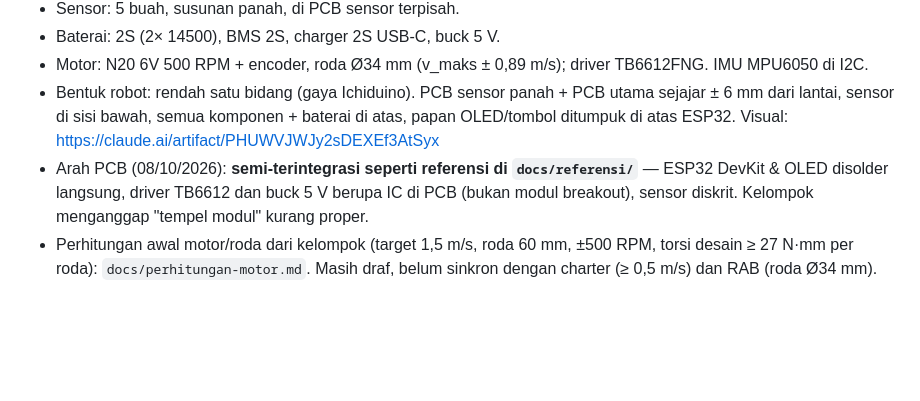
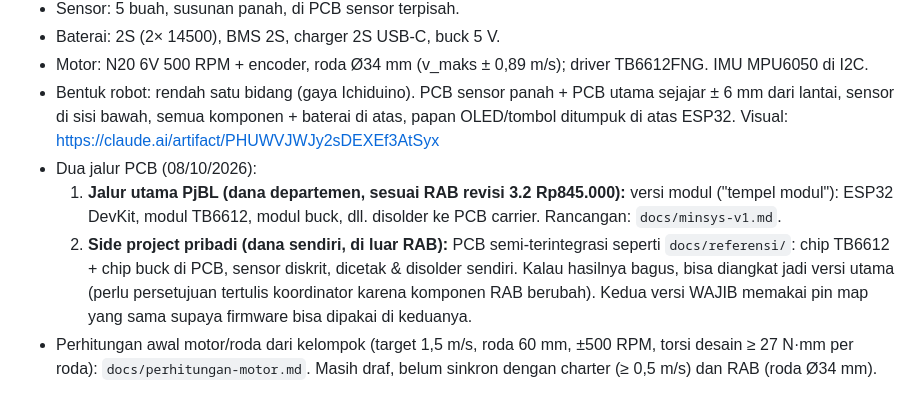
Before and after one commit to Mervs111/Line-Follower-Racer, a Markdown page: CLAUDE.md, the part around the change. Drawn GitHub-style; blank space fills up the shorter version.

Commit message:
Pisahkan jalur PCB: versi modul (PjBL) dan semi-terintegrasi (side project)
Co-Authored-By: Claude Opus 5.5 <noreply@anthropic.com>
Claude-Session: https://claude.ai/code/session_016j7fGnGXJh3ke3RU3C9DKW

```diff
--- a/CLAUDE.md
+++ b/CLAUDE.md
@@ -19,9 +19,13 @@ Arsitektur 3 lapis:
 - Bentuk robot: rendah satu bidang (gaya Ichiduino). PCB sensor panah + PCB utama sejajar ± 6 mm dari lantai,
   sensor di sisi bawah, semua komponen + baterai di atas, papan OLED/tombol ditumpuk di atas ESP32.
   Visual: https://claude.ai/artifact/PHUWVJWJy2sDEXEf3AtSyx
-- Arah PCB (08/10/2026): **semi-terintegrasi seperti referensi di `docs/referensi/`** — ESP32 DevKit & OLED
-  disolder langsung, driver TB6612 dan buck 5 V berupa IC di PCB (bukan modul breakout), sensor diskrit.
-  Kelompok menganggap "tempel modul" kurang proper.
+- Dua jalur PCB (08/10/2026):
+  1. **Jalur utama PjBL (dana departemen, sesuai RAB revisi 3.2 Rp845.000):** versi modul ("tempel modul"):
+     ESP32 DevKit, modul TB6612, modul buck, dll. disolder ke PCB carrier. Rancangan: `docs/minsys-v1.md`.
+  2. **Side project pribadi (dana sendiri, di luar RAB):** PCB semi-terintegrasi seperti `docs/referensi/`:
+     chip TB6612 + chip buck di PCB, sensor diskrit, dicetak & disolder sendiri. Kalau hasilnya bagus,
+     bisa diangkat jadi versi utama (perlu persetujuan tertulis koordinator karena komponen RAB berubah).
+  Kedua versi WAJIB memakai pin map yang sama supaya firmware bisa dipakai di keduanya.
 - Perhitungan awal motor/roda dari kelompok (target 1,5 m/s, roda 60 mm, ±500 RPM, torsi desain ≥ 27 N·mm
   per roda): `docs/perhitungan-motor.md`. Masih draf, belum sinkron dengan charter (≥ 0,5 m/s) dan
   RAB (roda Ø34 mm).
```
Also changed, not shown: docs/minsys-v1.md (+3 -3 lines).
